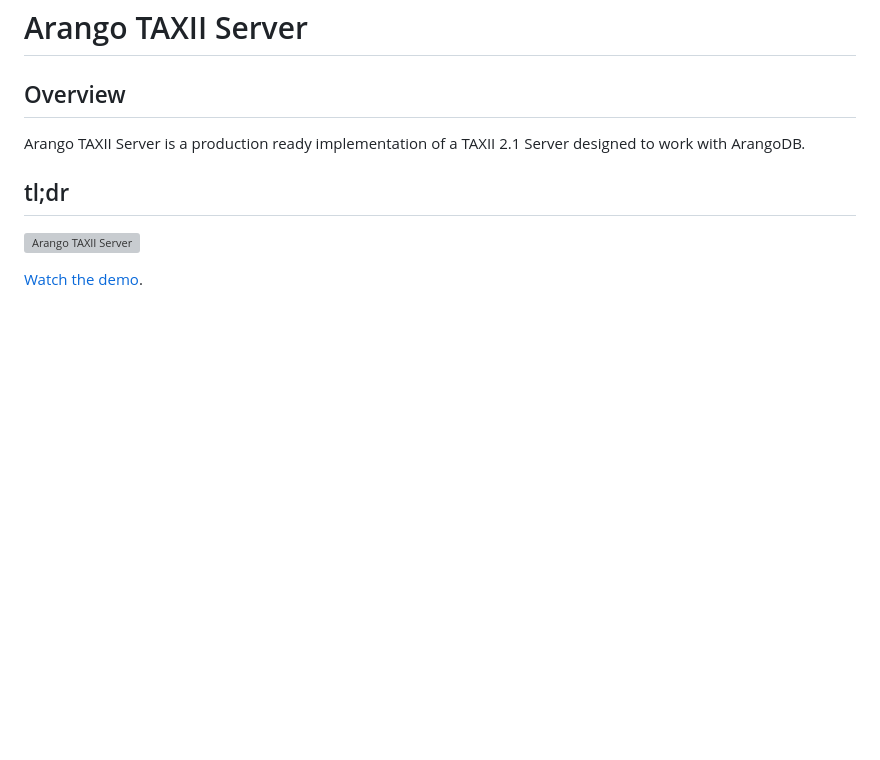
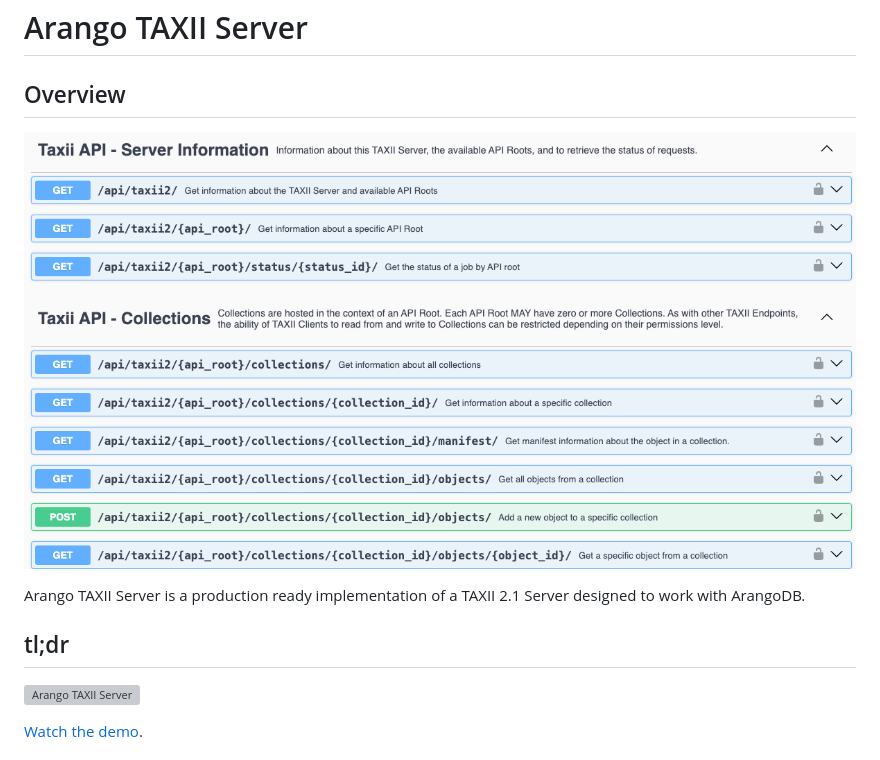
Before and after one commit to muchdogesec/arango_taxii_server, a Markdown page: README.md, the part around one of its changes. Rendered like a GitHub page; pictures changed too: docs/arango_taxii_server.png (added); blank space fills up the shorter version; grey boxes are pictures that could not be loaded.

```diff
--- a/README.md
+++ b/README.md
@@ -1,6 +1,8 @@
 # Arango TAXII Server
 
 ## Overview
+
+![](docs/arango_taxii_server.png)
 
 Arango TAXII Server is a production ready implementation of a TAXII 2.1 Server designed to work with ArangoDB.
 
```
Also changed, not shown: other parts of README.md (+1 -1 lines).
